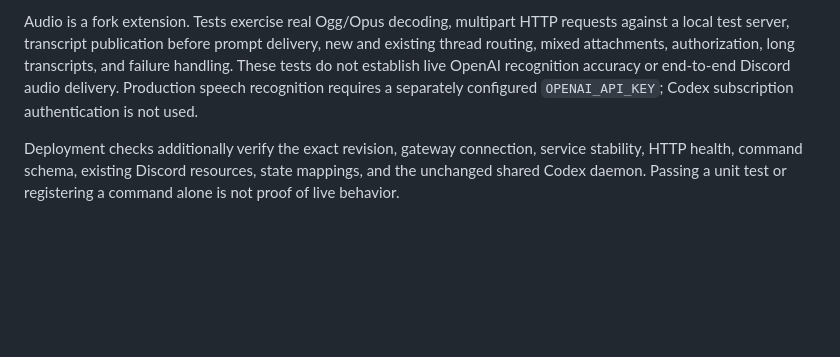
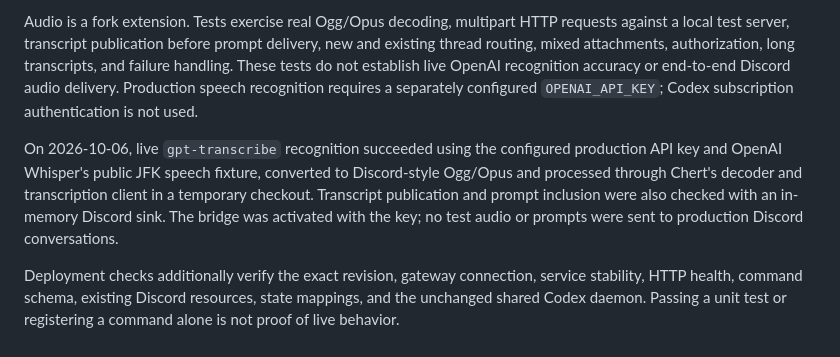
Before and after one commit to recursiveforte/chertu, a Markdown page: docs/upstream-parity.md, the part around the change. GitHub-like rendering; blank space fills up the shorter version.

Commit message:
Record live audio transcription activation verification

```diff
--- a/docs/upstream-parity.md
+++ b/docs/upstream-parity.md
@@ -100,6 +100,13 @@ and failure handling. These tests do not establish live OpenAI recognition accur
 or end-to-end Discord audio delivery. Production speech recognition requires a
 separately configured `OPENAI_API_KEY`; Codex subscription authentication is not used.
 
+On 2026-10-06, live `gpt-transcribe` recognition succeeded using the configured
+production API key and OpenAI Whisper's public JFK speech fixture, converted to
+Discord-style Ogg/Opus and processed through Chert's decoder and transcription
+client in a temporary checkout. Transcript publication and prompt inclusion were
+also checked with an in-memory Discord sink. The bridge was activated with the
+key; no test audio or prompts were sent to production Discord conversations.
+
 Deployment checks additionally verify the exact revision, gateway connection,
 service stability, HTTP health, command schema, existing Discord resources,
 state mappings, and the unchanged shared Codex daemon. Passing a unit test or
```
